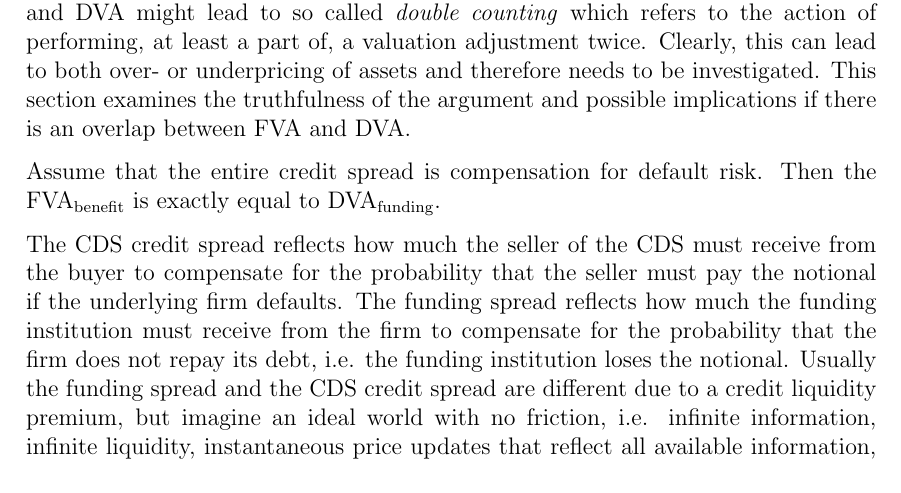
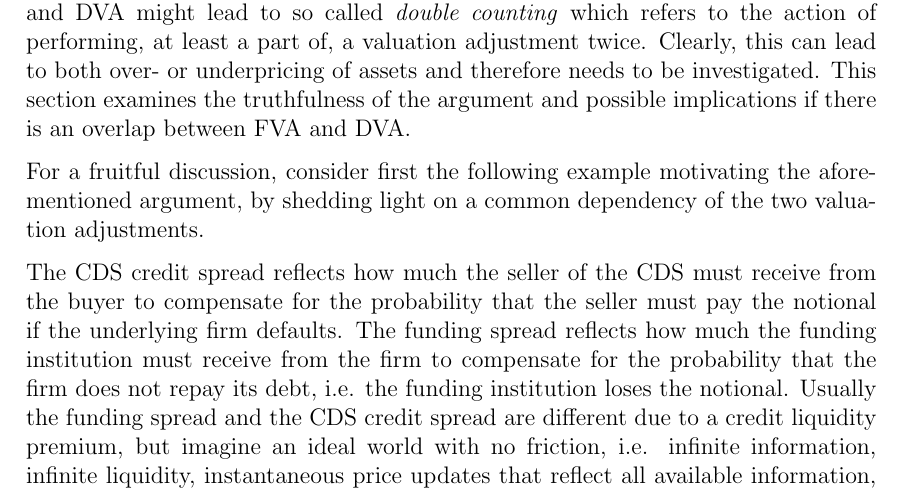
Before and after one commit to sebastianbaltser/master-thesis, a LaTeX thesis (thesis/main.tex, which reads thesis/content/body-matter/fva-debate/double-counting-fva-and-dva.tex): part of page 15 of 46, cut so that both start at the same text. Compiled offline with pdfLaTeX.

Commit message:
Add bridge

```diff
--- a/thesis/content/body-matter/fva-debate/double-counting-fva-and-dva.tex
+++ b/thesis/content/body-matter/fva-debate/double-counting-fva-and-dva.tex
@@ -16,8 +16,9 @@
     This section examines the truthfulness of the argument and possible implications
     if there is an overlap between \FVA/ and \DVA/.
 
-    Assume that the entire credit spread is compensation for default risk.
-    Then the \FBA/ is exactly equal to $\DVA/_{\text{funding}}$.
+    For a fruitful discussion,
+    consider first the following example motivating the aforementioned argument,
+    by shedding light on a common dependency of the two valuation adjustments.
 
     The CDS credit spread reflects how much the seller of the CDS must receive from the buyer
     to compensate for the probability that the seller must pay the notional
```
